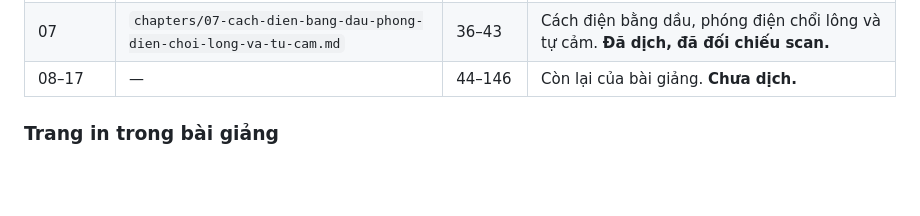
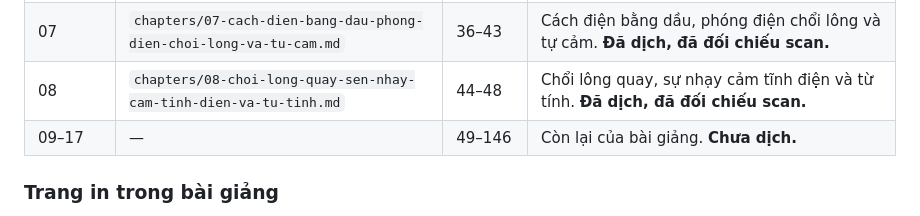
Before and after one commit to chicuong2k3/LatexBlog, a Markdown page: books/tesla-alternate-currents-1892/book.md, the part around the change. GitHub-like rendering; blank space fills up the shorter version.

```diff
--- a/books/tesla-alternate-currents-1892/book.md
+++ b/books/tesla-alternate-currents-1892/book.md
@@ -92,7 +92,8 @@ Các chương đã dịch:
 | 05 | `chapters/05-khoang-cach-phong-dien-va-day-phat-sang.md` | 22–27 | Khoảng cách phóng điện và những dây phát sáng. **Đã dịch, đã đối chiếu scan.** |
 | 06 | `chapters/06-tam-sang-lien-tuc-cuc-quang-va-luong-sang-ma.md` | 28–35 | Tấm sáng liên tục, cực quang và luồng sáng ma. **Đã dịch, đã đối chiếu scan.** |
 | 07 | `chapters/07-cach-dien-bang-dau-phong-dien-choi-long-va-tu-cam.md` | 36–43 | Cách điện bằng dầu, phóng điện chổi lông và tự cảm. **Đã dịch, đã đối chiếu scan.** |
-| 08–17 | — | 44–146 | Còn lại của bài giảng. **Chưa dịch.** |
+| 08 | `chapters/08-choi-long-quay-sen-nhay-cam-tinh-dien-va-tu-tinh.md` | 44–48 | Chổi lông quay, sự nhạy cảm tĩnh điện và từ tính. **Đã dịch, đã đối chiếu scan.** |
+| 09–17 | — | 49–146 | Còn lại của bài giảng. **Chưa dịch.** |
 
 ### Trang in trong bài giảng
 
```
Also changed, not shown: books/tesla-alternate-currents-1892/TRANSLATION_LEDGER.md (+5 -5 lines), 1 other file.
